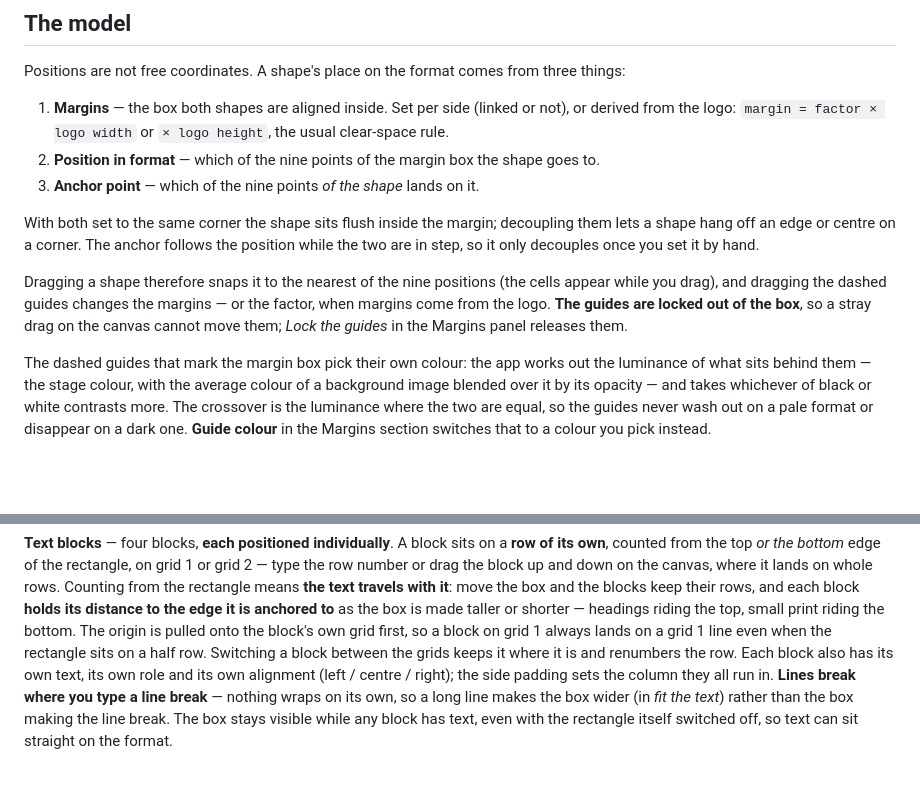
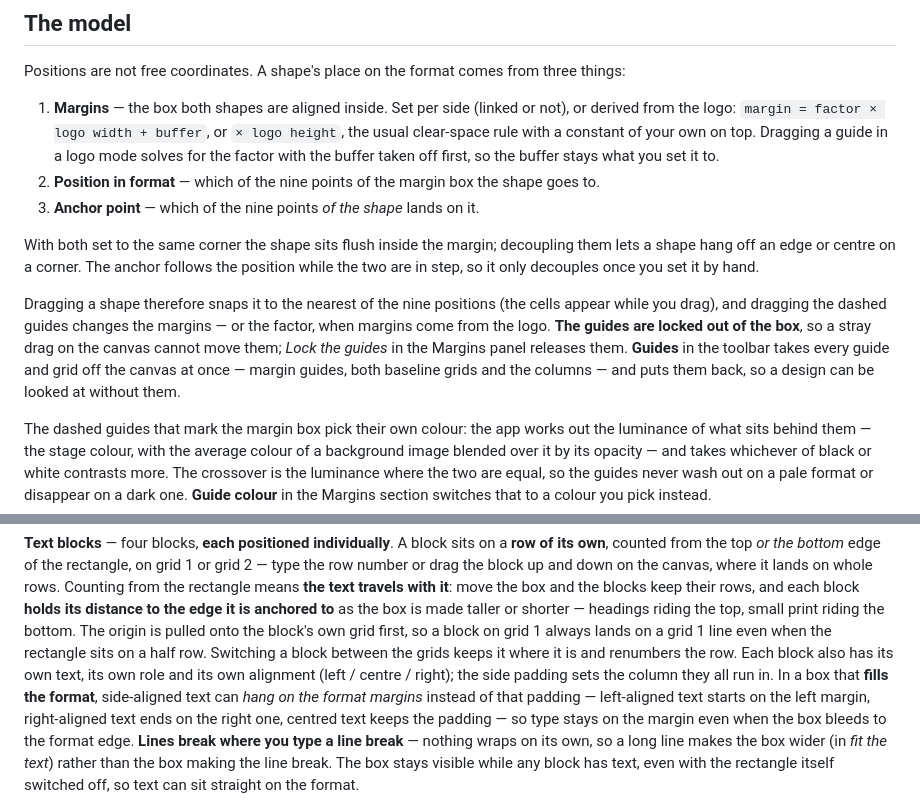
Before and after one commit to aiPSG/bos, a Markdown page: README.md, 2 parts joined by grey strips. Rendered like a GitHub page; blank space fills up the shorter version.

Commit message:
Document the guide switch, the margin buffer and margin-hung text
Co-Authored-By: Claude Opus 5 <noreply@anthropic.com>
Claude-Session: https://claude.ai/code/session_0161PvREjd9mh9XX1uHWoBUr

```diff
--- a/README.md
+++ b/README.md
@@ -11,8 +11,9 @@ dragging on the canvas.
 Positions are not free coordinates. A shape's place on the format comes from three things:
 
 1. **Margins** — the box both shapes are aligned inside. Set per side (linked or not), or
-   derived from the logo: `margin = factor × logo width` or `× logo height`, the usual clear-space
-   rule.
+   derived from the logo: `margin = factor × logo width + buffer`, or `× logo height`, the usual
+   clear-space rule with a constant of your own on top. Dragging a guide in a logo mode solves for
+   the factor with the buffer taken off first, so the buffer stays what you set it to.
 2. **Position in format** — which of the nine points of the margin box the shape goes to.
 3. **Anchor point** — which of the nine points *of the shape* lands on it.
 
@@ -23,7 +24,9 @@ in step, so it only decouples once you set it by hand.
 Dragging a shape therefore snaps it to the nearest of the nine positions (the cells appear while
 you drag), and dragging the dashed guides changes the margins — or the factor, when margins come
 from the logo. **The guides are locked out of the box**, so a stray drag on the canvas cannot move
-them; *Lock the guides* in the Margins panel releases them.
+them; *Lock the guides* in the Margins panel releases them. **Guides** in the toolbar takes every
+guide and grid off the canvas at once — margin guides, both baseline grids and the columns — and
+puts them back, so a design can be looked at without them.
 
 The dashed guides that mark the margin box pick their own colour: the app works out the luminance
 of what sits behind them — the stage colour, with the average colour of a background image blended
@@ -138,7 +141,10 @@ shorter — headings riding the top, small print riding the bottom. The origin i
 block's own grid first, so a block on grid 1 always lands on a grid 1 line even when the rectangle
 sits on a half row. Switching a block between the grids keeps it where it is and
 renumbers the row. Each block also has its own text, its own role and its own alignment
-(left / centre / right); the side padding sets the column they all run in. **Lines break where you
+(left / centre / right); the side padding sets the column they all run in. In a box that **fills the
+format**, side-aligned text can *hang on the format margins* instead of that padding — left-aligned
+text starts on the left margin, right-aligned text ends on the right one, centred text keeps the
+padding — so type stays on the margin even when the box bleeds to the format edge. **Lines break where you
 type a line break** — nothing wraps on its own, so a long line makes the box wider (in *fit the
 text*) rather than the box making the line break. The box stays visible while any block has text,
 even with the rectangle itself switched off, so text can sit straight on the format.
```
